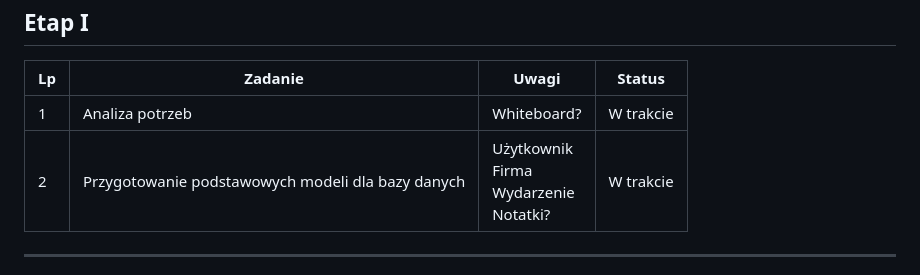
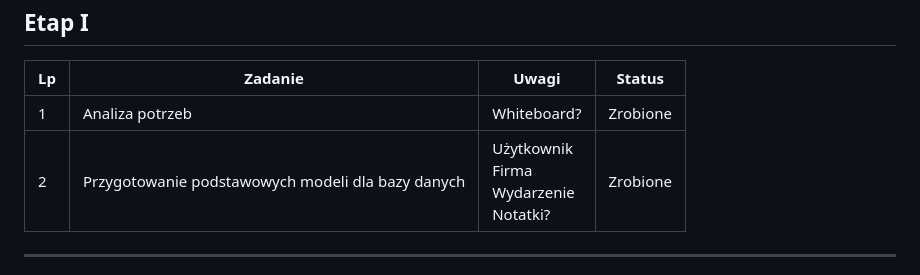
Before and after one commit to SzymonPiatek/SystemERP, a Markdown page: README.md, the part around the change. Drawn GitHub-style.

Commit message:
Analysis - Update README.md

```diff
--- a/README.md
+++ b/README.md
@@ -30,7 +30,7 @@
       <td>1</td>
       <td>Analiza potrzeb</td>
       <td>Whiteboard?</td>
-      <td>W trakcie</td>
+      <td>Zrobione</td>
     </tr>
     <tr>
       <td>2</td>
@@ -44,7 +44,7 @@
         <br>
         <span>Notatki?</span>
       </td>
-      <td>W trakcie</td>
+      <td>Zrobione</td>
     </tr>
   </thead>
 </table>
```
